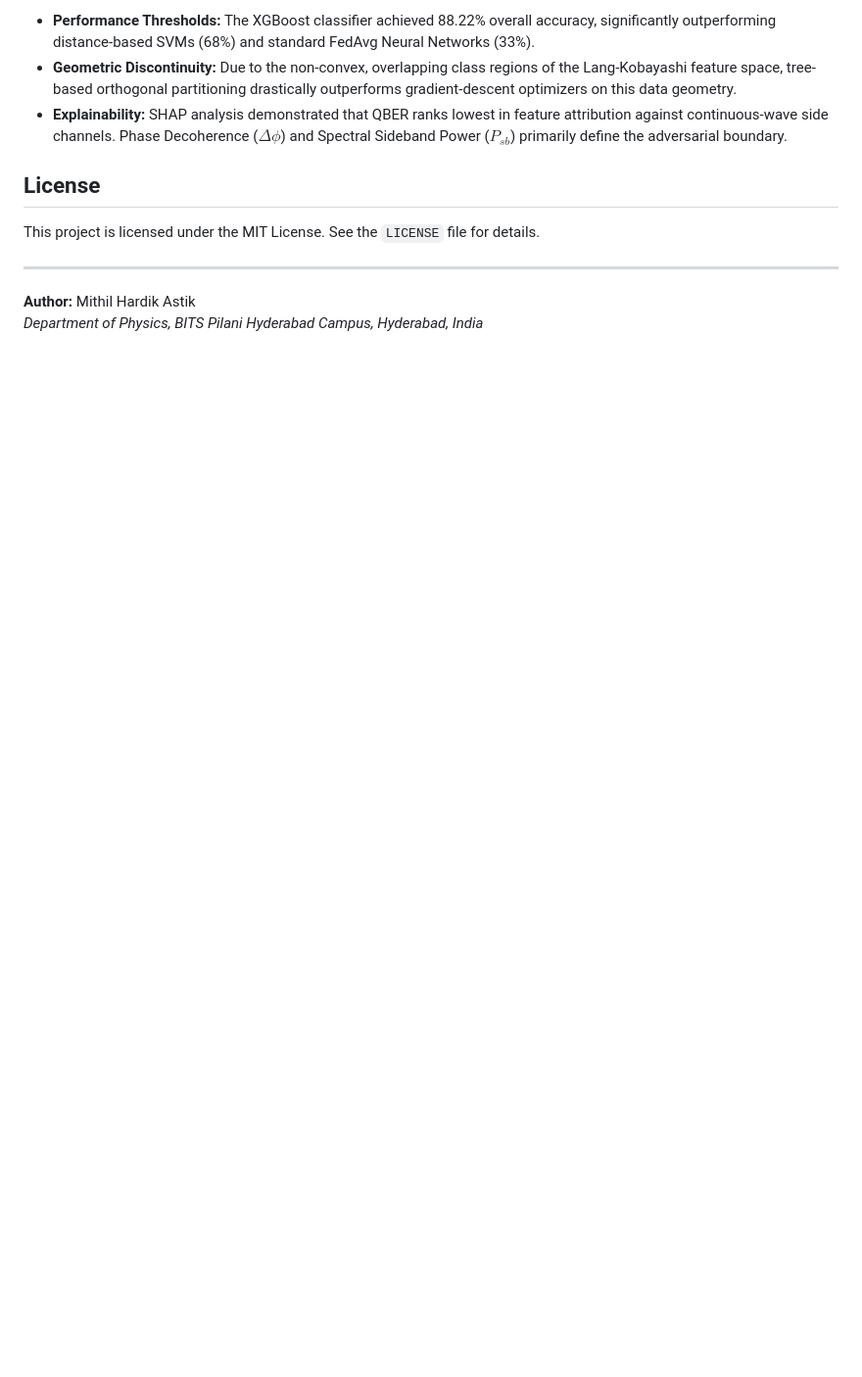
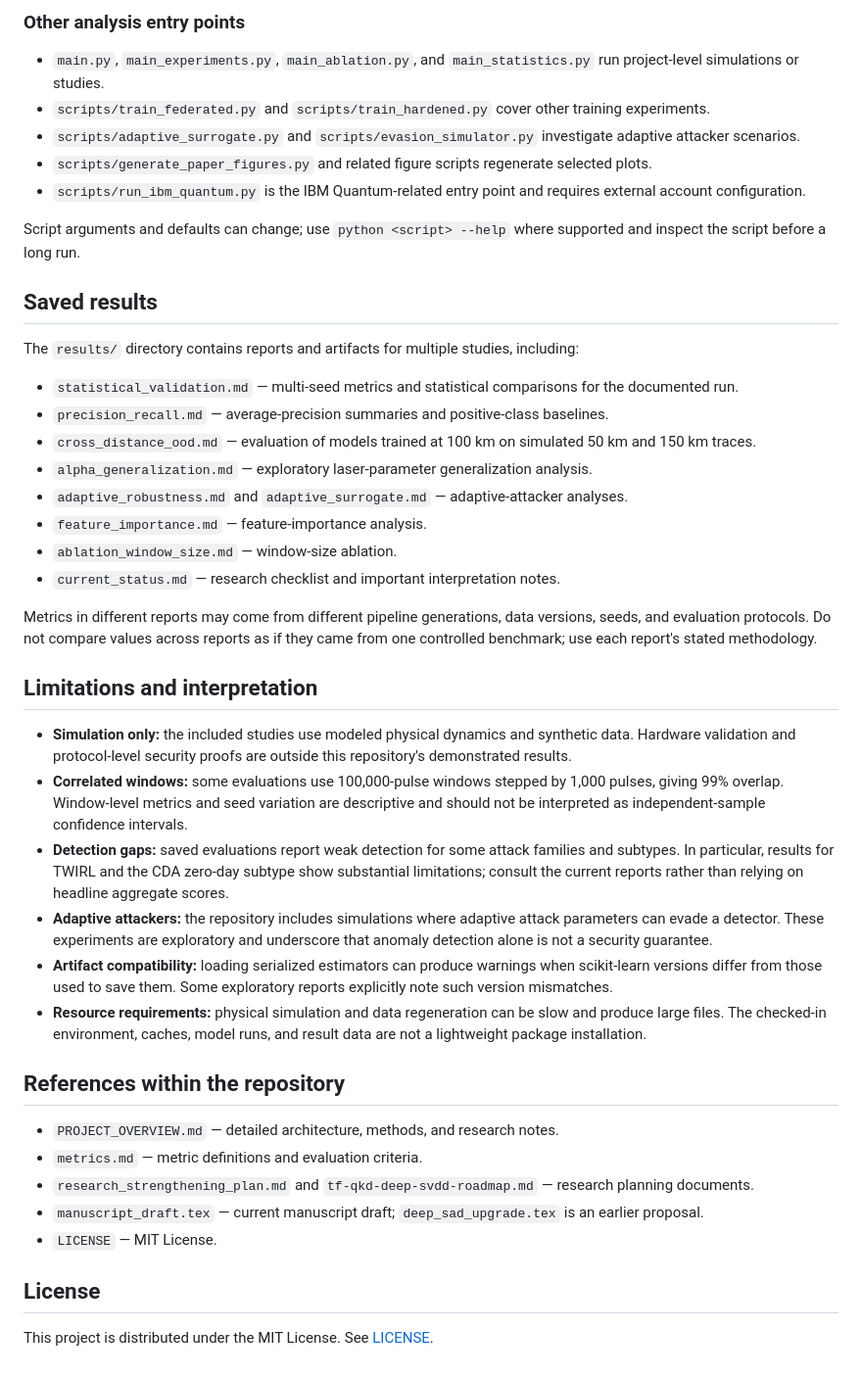
Before and after one commit to lihtim-kitsa/tfqkd-oil-zeroday, a Markdown page: README.md, the part around one of its changes. Shown at 98% size. Rendered like a GitHub page; blank space fills up the shorter version.

```diff
--- a/README.md
+++ b/README.md
@@ -88,12 +111,46 @@ python scripts/evaluate_generalization.py
 
-* **Performance Thresholds:** The XGBoost classifier achieved 88.22% overall accuracy, significantly outperforming distance-based SVMs (68%) and standard FedAvg Neural Networks (33%).
-* **Geometric Discontinuity:** Due to the non-convex, overlapping class regions of the Lang-Kobayashi feature space, tree-based orthogonal partitioning drastically outperforms gradient-descent optimizers on this data geometry.
-* **Explainability:** SHAP analysis demonstrated that QBER ranks lowest in feature attribution against continuous-wave side channels. Phase Decoherence ($\Delta\phi$) and Spectral Sideband Power ($P_{sb}$) primarily define the adversarial boundary.
+### Other analysis entry points
+
+- `main.py`, `main_experiments.py`, `main_ablation.py`, and `main_statistics.py` run project-level simulations or studies.
+- `scripts/train_federated.py` and `scripts/train_hardened.py` cover other training experiments.
+- `scripts/adaptive_surrogate.py` and `scripts/evasion_simulator.py` investigate adaptive attacker scenarios.
+- `scripts/generate_paper_figures.py` and related figure scripts regenerate selected plots.
+- `scripts/run_ibm_quantum.py` is the IBM Quantum-related entry point and requires external account configuration.
+
+Script arguments and defaults can change; use `python <script> --help` where supported and inspect the script before a long run.
+
+## Saved results
+
+The `results/` directory contains reports and artifacts for multiple studies, including:
+
+- `statistical_validation.md` — multi-seed metrics and statistical comparisons for the documented run.
+- `precision_recall.md` — average-precision summaries and positive-class baselines.
+- `cross_distance_ood.md` — evaluation of models trained at 100 km on simulated 50 km and 150 km traces.
+- `alpha_generalization.md` — exploratory laser-parameter generalization analysis.
+- `adaptive_robustness.md` and `adaptive_surrogate.md` — adaptive-attacker analyses.
+- `feature_importance.md` — feature-importance analysis.
+- `ablation_window_size.md` — window-size ablation.
+- `current_status.md` — research checklist and important interpretation notes.
+
+Metrics in different reports may come from different pipeline generations, data versions, seeds, and evaluation protocols. Do not compare values across reports as if they came from one controlled benchmark; use each report's stated methodology.
+
+## Limitations and interpretation
+
+- **Simulation only:** the included studies use modeled physical dynamics and synthetic data. Hardware validation and protocol-level security proofs are outside this repository's demonstrated results.
+- **Correlated windows:** some evaluations use 100,000-pulse windows stepped by 1,000 pulses, giving 99% overlap. Window-level metrics and seed variation are descriptive and should not be interpreted as independent-sample confidence intervals.
+- **Detection gaps:** saved evaluations report weak detection for some attack families and subtypes. In particular, results for TWIRL and the CDA zero-day subtype show substantial limitations; consult the current reports rather than relying on headline aggregate scores.
+- **Adaptive attackers:** the repository includes simulations where adaptive attack parameters can evade a detector. These experiments are exploratory and underscore that anomaly detection alone is not a security guarantee.
+- **Artifact compatibility:** loading serialized estimators can produce warnings when scikit-learn versions differ from those used to save them. Some exploratory reports explicitly note such version mismatches.
+- **Resource requirements:** physical simulation and data regeneration can be slow and produce large files. The checked-in environment, caches, model runs, and result data are not a lightweight package installation.
+
+## References within the repository
+
+- `PROJECT_OVERVIEW.md` — detailed architecture, methods, and research notes.
+- `metrics.md` — metric definitions and evaluation criteria.
+- `research_strengthening_plan.md` and `tf-qkd-deep-svdd-roadmap.md` — research planning documents.
+- `manuscript_draft.tex` — current manuscript draft; `deep_sad_upgrade.tex` is an earlier proposal.
+- `LICENSE` — MIT License.
 
 ## License
 
-This project is licensed under the MIT License. See the `LICENSE` file for details.
-
----
-**Author:** Mithil Hardik Astik
-*Department of Physics, BITS Pilani Hyderabad Campus, Hyderabad, India*
+This project is distributed under the MIT License. See [LICENSE](LICENSE).
```
Also changed, not shown: other parts of README.md (+80 -57 lines).
